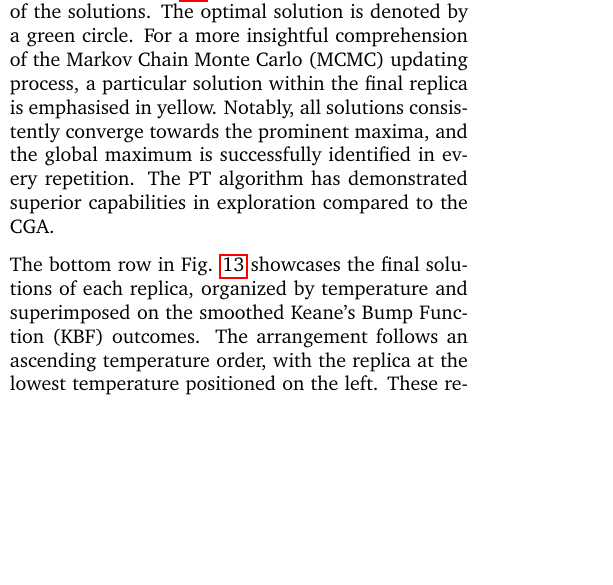
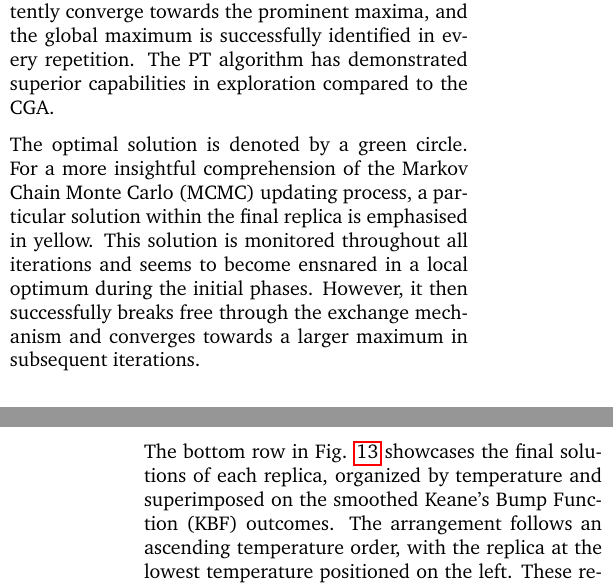
Before and after one commit to PritRaj1/Genetic-vs-Tempering-Optimisation-Comparison, a LaTeX document (Report/4M17_CW2_5730E.tex): part of one column of page 11 of 20 before the commit and two parts of the columns of pages 11 and 12 of 20 after it, the two joined at a grey line, cut so that both start at the same text, the shorter picture padded with empty space. Compiled offline with pdfLaTeX.

Commit message:
wrote more waffle to format the pdf better

```diff
--- a/Report/4M17_CW2_5730E.tex
+++ b/Report/4M17_CW2_5730E.tex
@@ -484,8 +484,9 @@ In summary and to reiterate, the PT algorithm is now constructed as follows:
 
 Fig. \ref{fig:PToptimal_fitness} depicts the evolution of the fitness values over 100 iterations using the optimal hyperparameters delineated above. Mirroring the CGA, the fitness of the best solution remains fairly constant, as a solution is stochastically initialised near the maxima that the algorithm converges to. This is less likely to occur in 8-dimensional space, as discussed previously.
 
-The top row in Fig. \ref{fig:PToptimal_evo} depicts the iterative evolution of the solutions. The optimal solution is denoted by a green circle. For a more insightful comprehension of the Markov Chain Monte Carlo (MCMC) updating process, a particular solution within the final replica is emphasised in yellow. Notably, all solutions consistently converge towards the prominent maxima, and the global maximum is successfully identified in every repetition. The PT algorithm has demonstrated superior capabilities in exploration compared to the CGA.
+The top row in Fig. \ref{fig:PToptimal_evo} depicts the iterative evolution of the solutions. Notably, all solutions consistently converge towards the prominent maxima, and the global maximum is successfully identified in every repetition. The PT algorithm has demonstrated superior capabilities in exploration compared to the CGA.
 
+The optimal solution is denoted by a green circle. For a more insightful comprehension of the Markov Chain Monte Carlo (MCMC) updating process, a particular solution within the final replica is emphasised in yellow. This solution is monitored throughout all iterations and seems to become ensnared in a local optimum during the initial phases. However, it then successfully breaks free through the exchange mechanism and converges towards a larger maximum in subsequent iterations.
 
 The bottom row in Fig. \ref{fig:PToptimal_evo} showcases the final solutions of each replica, organized by temperature and superimposed on the smoothed Keane's Bump Function (KBF) outcomes. The arrangement follows an ascending temperature order, with the replica at the lowest temperature positioned on the left. These results shed light on the fundamental dynamics of the algorithm.
 
```
Also changed, not shown: Report/4M17_CW2_5730E.pdf, figures/Permanent Images/PT_Optimal_Tuning.png (added), Report/4M17_CW2_5730E.tex (2 more changed lines), 4 other files.
